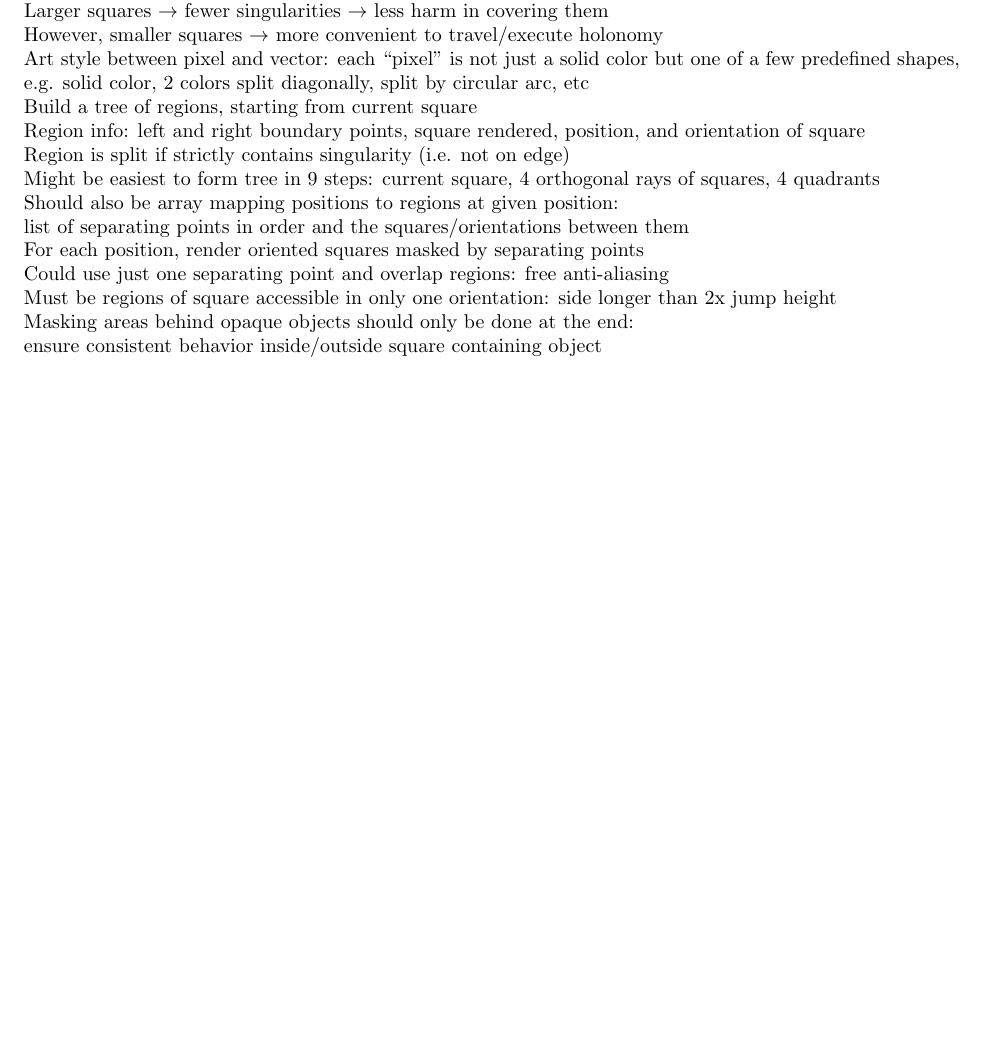
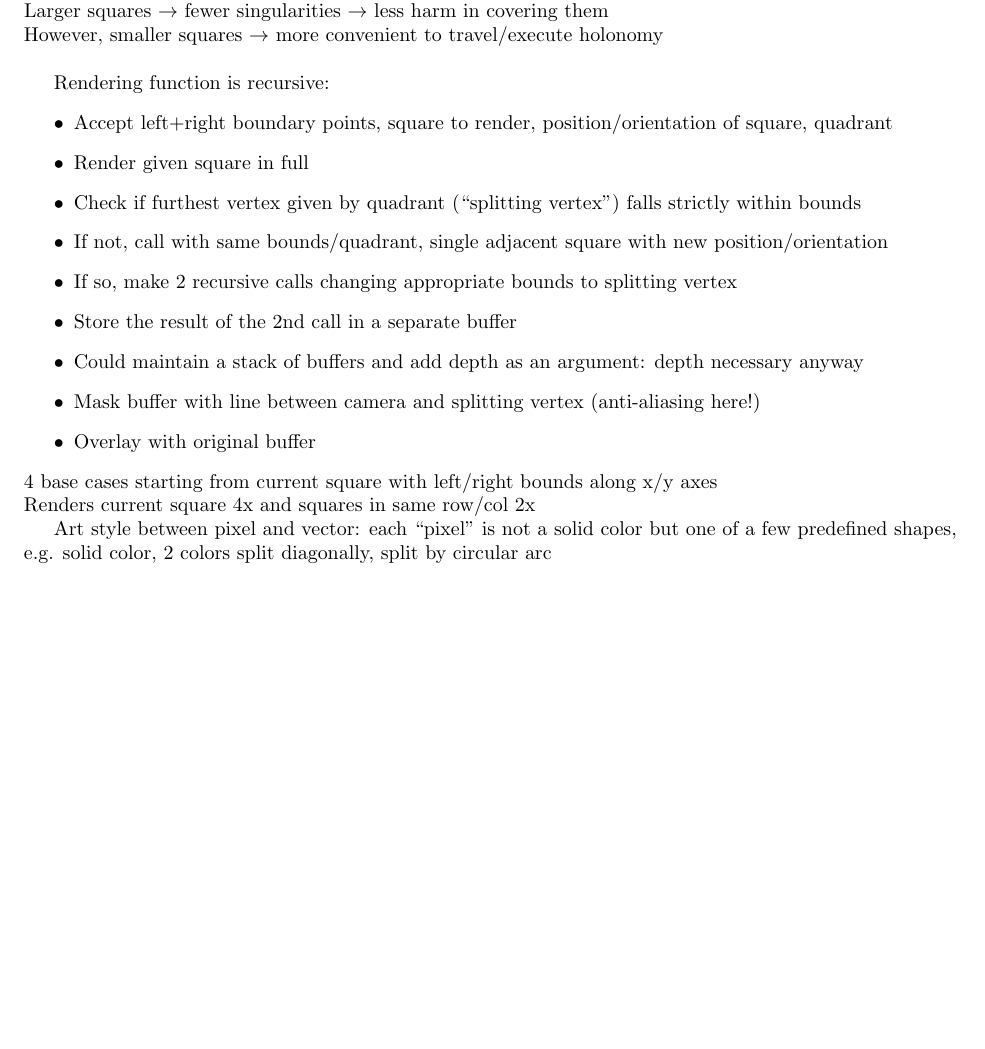
Before and after one commit to Mathtician/ideas, a LaTeX document (game/game.tex): part of page 2 of 2, cut so that both start at the same text. Compiled offline with pdfLaTeX.

Commit message:
Rewrote rendering algorithm

```diff
--- a/game/game.tex
+++ b/game/game.tex
@@ -74,21 +74,50 @@ Covering singularities would prevent glitches and restore accuracy
 but might hurt level design \\
 Larger squares $\rightarrow$ fewer singularities $\rightarrow$ less harm in covering them \\
 However, smaller squares $\rightarrow$ more convenient to travel/execute holonomy \\
+
+Rendering function is recursive:
+\begin{itemize}
+\item
+  Accept left+right boundary points, square to render,
+  position/orientation of square, quadrant
+\item
+  Render given square in full
+\item
+  Check if furthest vertex given by quadrant (``splitting vertex'') falls strictly within bounds
+\item
+  If not, call with same bounds/quadrant,
+  single adjacent square with new position/orientation
+\item
+  If so, make 2 recursive calls changing appropriate bounds to splitting vertex
+\item
+  Store the result of the 2nd call in a separate buffer
+\item
+  Could maintain a stack of buffers and add depth as an argument: depth necessary anyway
+\item
+  Mask buffer with line between camera and splitting vertex (anti-aliasing here!)
+\item
+  Overlay with original buffer
+\end{itemize}
+4 base cases starting from current square with left/right bounds along x/y axes \\
+Renders current square 4x and squares in same row/col 2x
+%% Build a tree of regions, starting from current square \\
+%% Region info: left and right boundary points, square rendered,
+%% position, and orientation of square \\
+%% Region is split if strictly contains singularity (i.e. not on edge) \\
+%% Might be easiest to form tree in 9 steps:
+%% current square, 4 orthogonal rays of squares, 4 quadrants \\
+%% Should also be array mapping positions to regions at given position: \\
+%% list of separating points in order and the squares/orientations between them \\
+%% For each position, render oriented squares masked by separating points \\
+%% Could use just one separating point and overlap regions: free anti-aliasing \\
+%% Masking areas behind opaque objects should only be done at the end: \\
+%% ensure consistent behavior inside/outside square containing object
+%% Must be regions of square accessible in only one orientation:
+%% side longer than 2x jump height \\
+
 Art style between pixel and vector:
-each ``pixel'' is not just a solid color but one of a few predefined shapes, \\
-e.g. solid color, 2 colors split diagonally, split by circular arc, etc \\
-Build a tree of regions, starting from current square \\
-Region info: left and right boundary points, square rendered,
-position, and orientation of square \\
-Region is split if strictly contains singularity (i.e. not on edge) \\
-Might be easiest to form tree in 9 steps:
-current square, 4 orthogonal rays of squares, 4 quadrants \\
-Should also be array mapping positions to regions at given position: \\
-list of separating points in order and the squares/orientations between them \\
-For each position, render oriented squares masked by separating points \\
-Could use just one separating point and overlap regions: free anti-aliasing \\
-Must be regions of square accessible in only one orientation:
-side longer than 2x jump height \\
-Masking areas behind opaque objects should only be done at the end: \\
-ensure consistent behavior inside/outside square containing object
+each ``pixel'' is not a solid color but one of a few predefined shapes, \\
+e.g. solid color, 2 colors split diagonally, split by circular arc \\
+
+
 \end{document}
```
Also changed, not shown: game/game.pdf.
